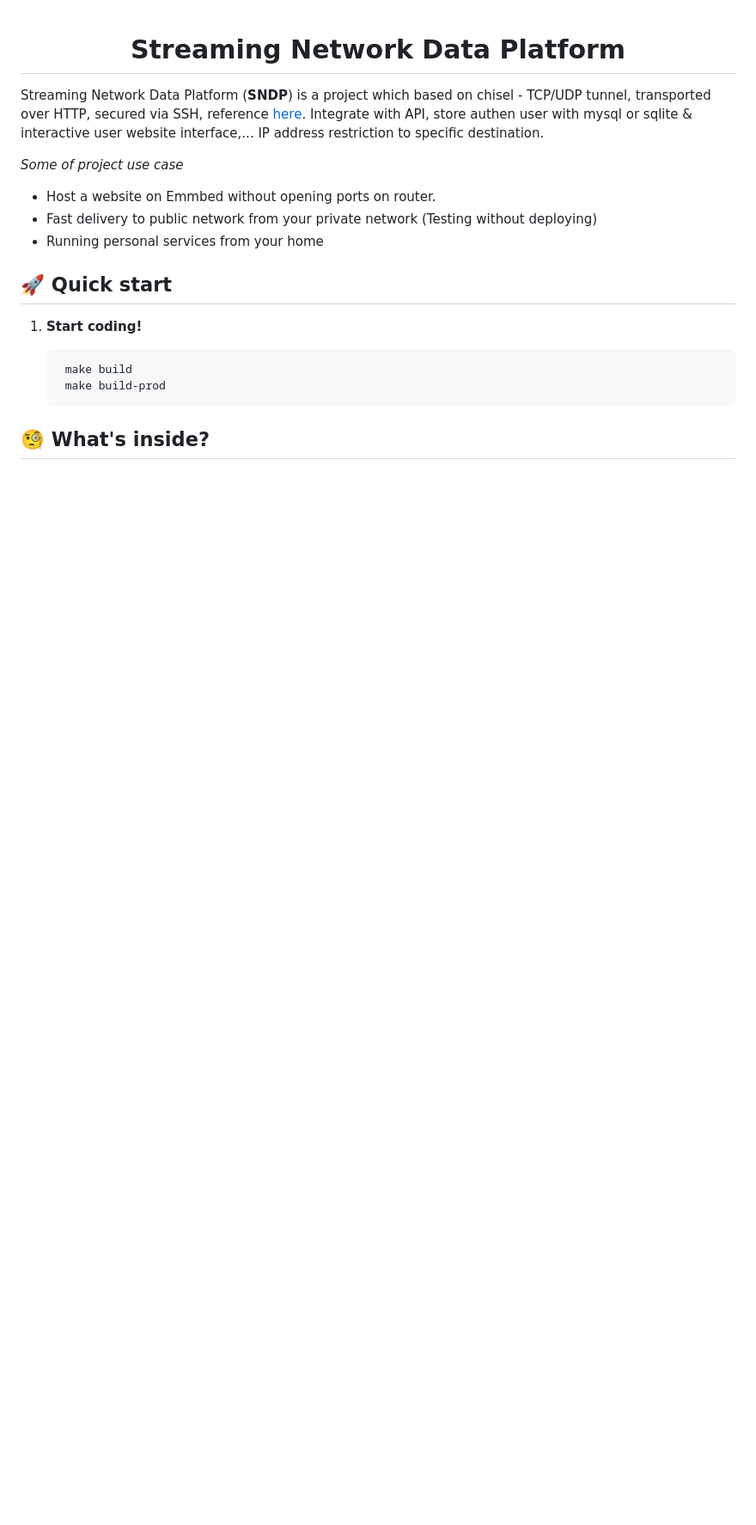
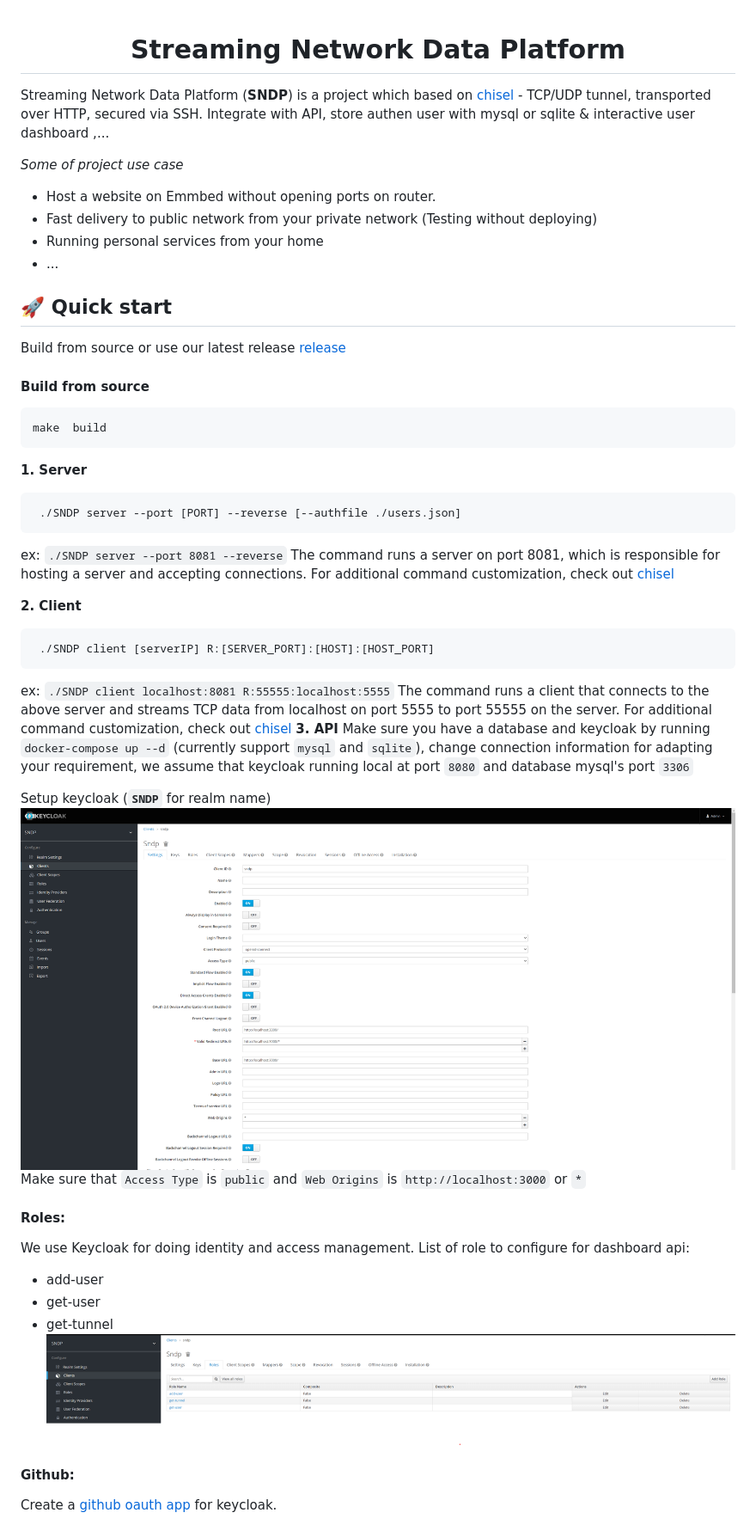
Before and after one commit to lthnh15032001/SNDP, a Markdown page: README.md, the part around the change printed below. Shown: that part at 86% size. Drawn GitHub-style; pictures changed too: assets/SNDP_Keycloak.png (added), assets/SNDP_Realm.png (added); blank space fills up the shorter version.

````diff
--- a/README.md
+++ b/README.md
@@ -2,21 +2,48 @@
   Streaming Network Data Platform
 </h1>
 
-Streaming Network Data Platform (**SNDP**) is a project which based on chisel - TCP/UDP tunnel, transported over HTTP, secured via SSH, reference [here](https://github.com/jpillora/chisel). Integrate with API, store authen user with mysql or sqlite & interactive user website interface,... IP address restriction to specific destination.
+Streaming Network Data Platform (**SNDP**) is a project which based on [chisel](https://github.com/jpillora/chisel) - TCP/UDP tunnel, transported over HTTP, secured via SSH. Integrate with API, store authen user with mysql or sqlite & interactive user dashboard ,...
 
 *Some of project use case*
 - Host a website on Emmbed without opening ports on router.
 - Fast delivery to public network from your private network (Testing without deploying)
 - Running personal services from your home
-
+- ...
 
 ## 🚀 Quick start
+Build from source or use our latest release [release](https://github.com/lthnh15032001/SNDP/releases/tag/)
 
+#### Build from source
+```
+make  build
+```
 
-1. **Start coding!**
+**1.  Server**
+   ```
+    ./SNDP server --port [PORT] --reverse [--authfile ./users.json]
+   ```
+  ex: `./SNDP server --port 8081 --reverse`
+The command runs a server on port 8081, which is responsible for hosting a server and accepting connections. For additional command customization, check out [chisel](https://github.com/jpillora/chisel)
 
-        make build
-        make build-prod
+**2. Client**
+   ```
+    ./SNDP client [serverIP] R:[SERVER_PORT]:[HOST]:[HOST_PORT]
+   ```
+  ex: `./SNDP client localhost:8081 R:55555:localhost:5555`
+The command runs a client that connects to the above server and streams TCP data from localhost on port 5555 to port 55555 on the server.  For additional command customization, check out [chisel](https://github.com/jpillora/chisel)
+**3. API**
+   Make sure you have a database and keycloak by running `docker-compose up --d` (currently support `mysql` and `sqlite`), change connection information for adapting your requirement, we assume that keycloak running local at port `8080` and database mysql's port `3306`
 
-## 🧐 What's inside?
+Setup keycloak (**`SNDP`** for realm name)
+![Alt text](./assets/SNDP_Realm.png)
+Make sure that `Access Type` is `public` and `Web Origins` is `http://localhost:3000` or `*`
+#### Roles:
+We use Keycloak for doing identity and access management.
+List of role to configure for dashboard api:
+- add-user
+- get-user
+- get-tunnel
+![Alt text](./assets/SNDP_Keycloak.png)
+#### Github:
+Create a [github oauth app](https://github.com/settings/developers) for keycloak.
 
````
Also changed, not shown: other parts of README.md (+18 -29 lines), assets/SNDP_Tunnel.png (added), assets/SNDP_User.png (added), assets/SNDP_githuboauth.png (added), 8 other files.
